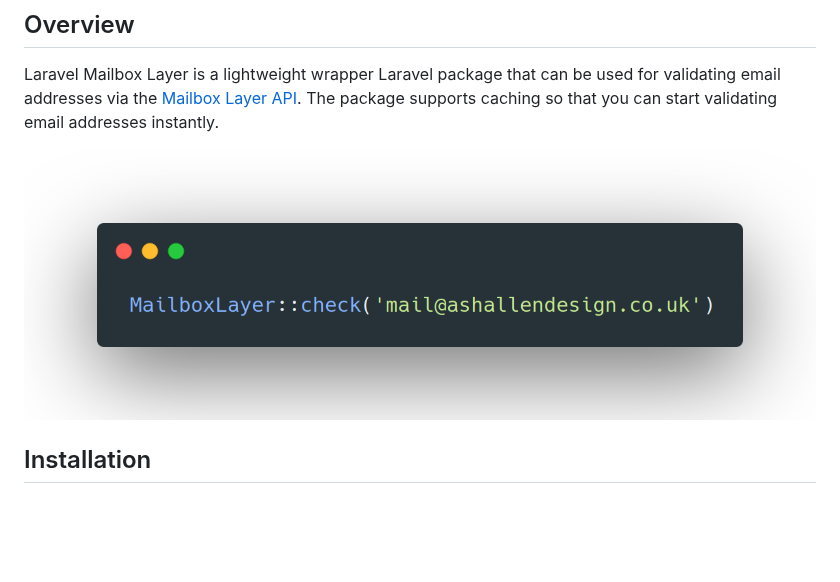
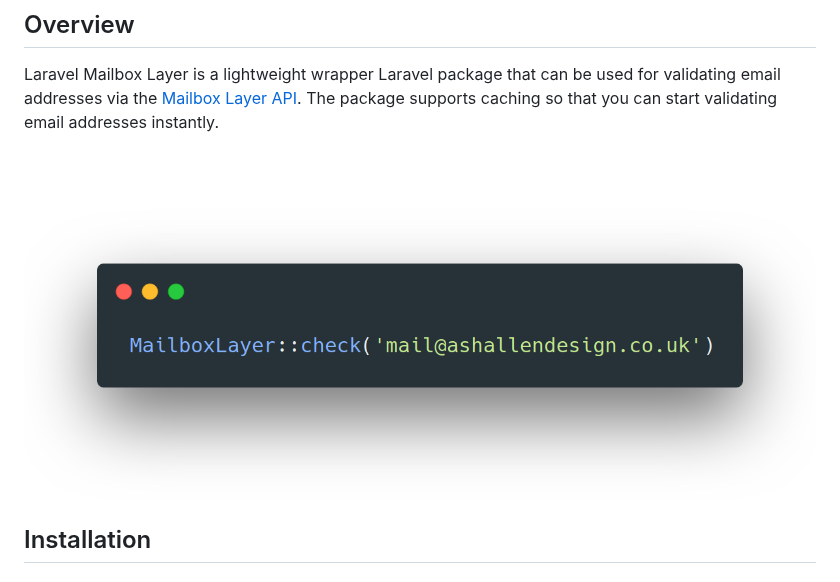
Before and after one commit to ash-jc-allen/laravel-mailboxlayer, a Markdown page: README.md, the part around the change. Drawn GitHub-style; pictures changed too: docs/images/check-image.png; blank space fills up the shorter version.

```diff
--- a/README.md
+++ b/README.md
@@ -39,7 +39,7 @@
 Laravel Mailbox Layer is a lightweight wrapper Laravel package that can be used for validating email addresses via the
 [Mailbox Layer API](https://mailboxlayer.com/). The package supports caching so that you can start validating email addresses instantly.
 
-![Mailbox Layer Usage Image](/docs/images/check-image.png)
+![Mailbox Layer Usage Image](/docs/images/check-image.png?v=1)
 
 ## Installation
 
```
